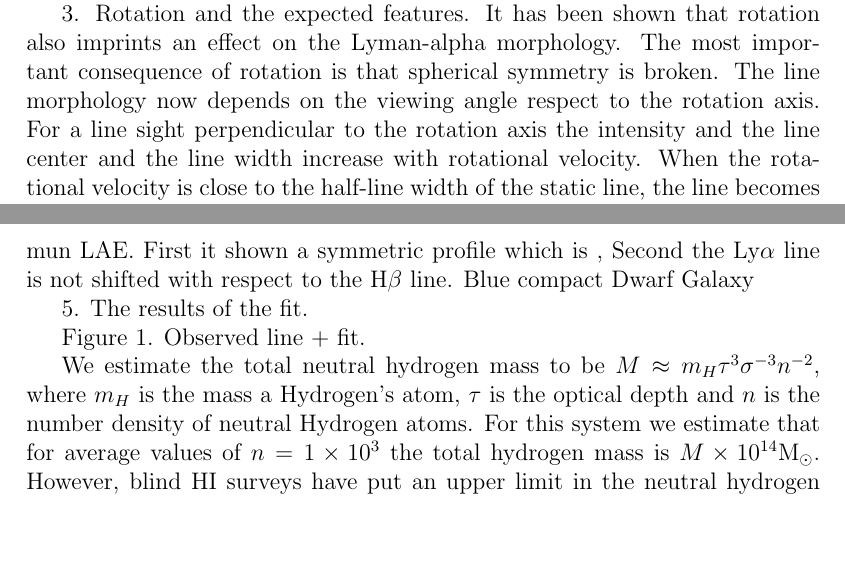
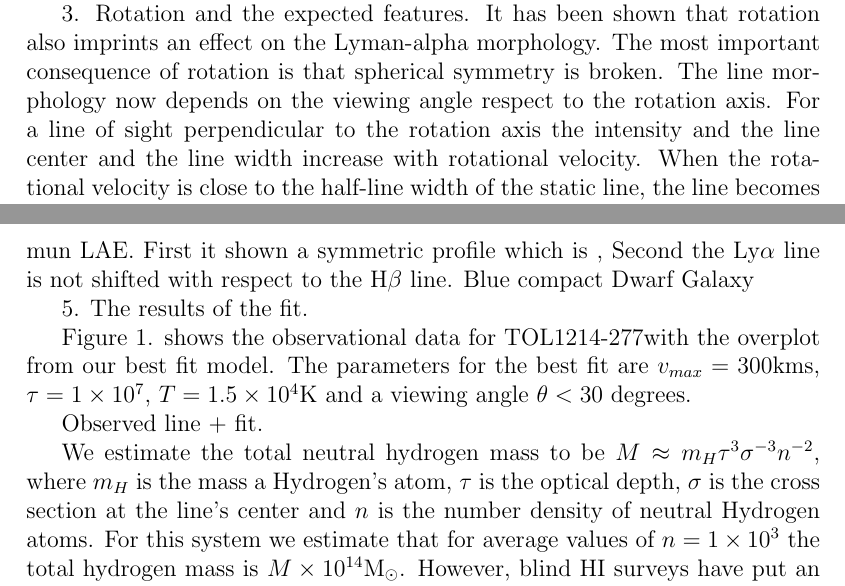
Before and after one commit to astroandes/tololo-lya-fit, a LaTeX document (paper/letter.tex): two parts of pages 1 and 2 of 2, joined at a grey line, cut so that both start at the same text, the shorter picture padded with empty space. Compiled offline with pdfLaTeX.

Commit message:
adding best parameters

```diff
--- a/paper/letter.tex
+++ b/paper/letter.tex
@@ -82,7 +82,7 @@ The most important consequence of rotation is that spherical
 symmetry is broken.
 The line morphology now depends on the viewing angle respect to the
 rotation axis.
-For a line sight perpendicular to the rotation axis the intensity and
+For a line of sight perpendicular to the rotation axis the intensity and
 the line center and the line width increase with rotational velocity.
 When the rotational velocity is close to the half-line width of the
 static line, the line becomes single peaked as it is observed in
@@ -108,18 +108,23 @@ the H$\beta$ line.  Blue compact Dwarf Galaxy
 
 5. The results of the fit.
 
-Figure 1. Observed line + fit.
+Figure 1. shows the observational data for \tol with the overplot from
+our best fit model. The parameters for the best fit are
+$v_{max}=300$kms, $\tau=1\times10^7$, $T=1.5\times 10^{4}$K and a
+viewing angle $\theta<30$ degrees.
+
+Observed line + fit.
 
 
 %6. Comparison of these results against other observational data.
 
 We estimate the total neutral hydrogen mass to be $M\approx
 m_H\tau^3\sigma^{-3}n^{-2}$, where $m_H$ is the mass a Hydrogen's atom, $\tau$ is
-the optical depth and $n$ is the number density of neutral Hydrogen
-atoms. For this system we estimate that for average values of
-$n=1\times 10^3$ the total hydrogen mass is $M\times
-10^{14}$M$_{\odot}$. However, blind HI surveys have put an upper limit
-in the neutral hydrogen mass of ???
+the optical depth, $\sigma$ is the cross section at the line's center
+and $n$ is the number density of neutral Hydrogen atoms. For this
+system we estimate that for average values of $n=1\times 10^3$ the
+total hydrogen mass is $M\times 10^{14}$M$_{\odot}$. However, blind HI
+surveys have put an upper limit in the neutral hydrogen mass of ???
 
 
 
```
Also changed, not shown: paper/letter.tex (2 more changed lines).
